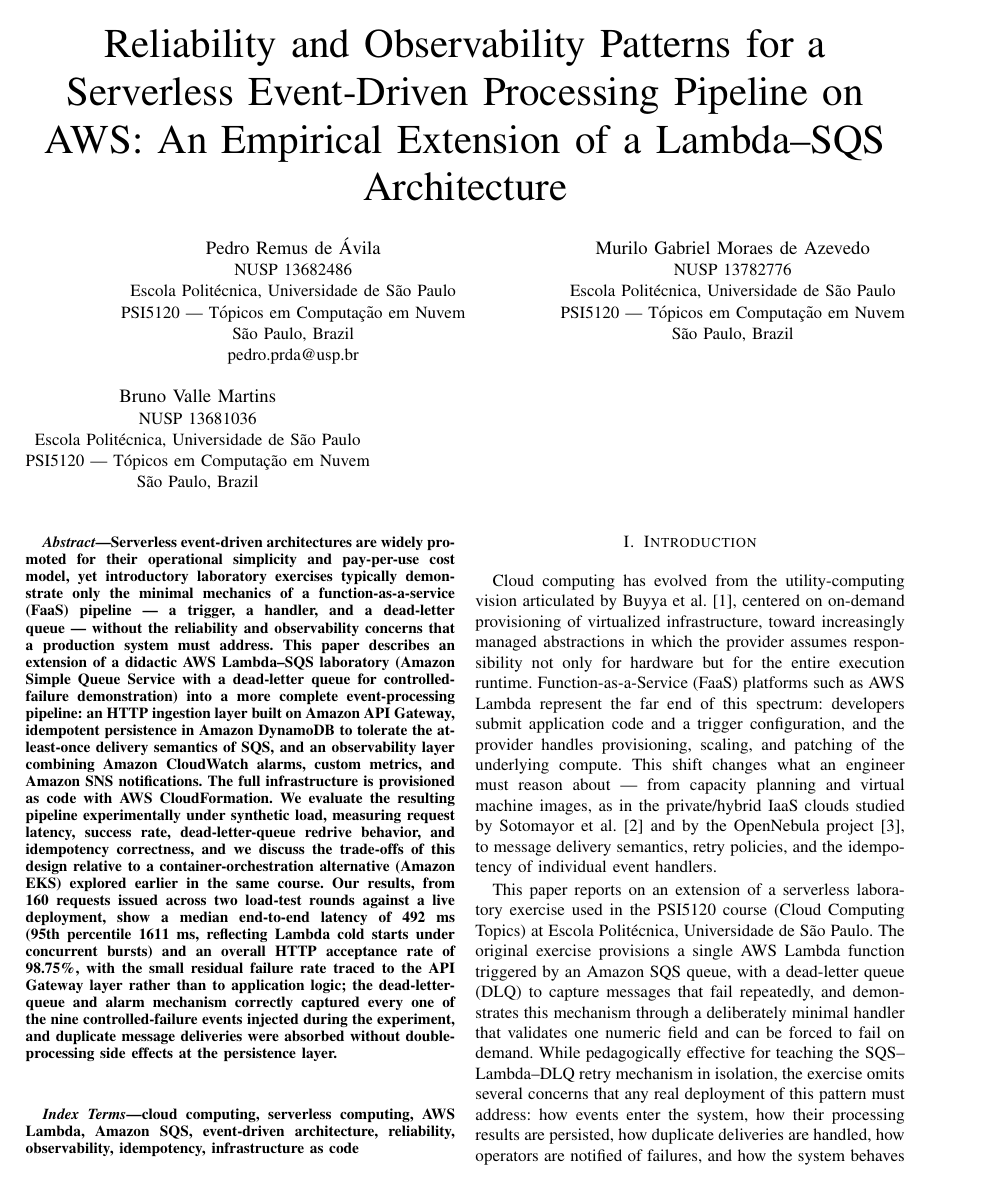
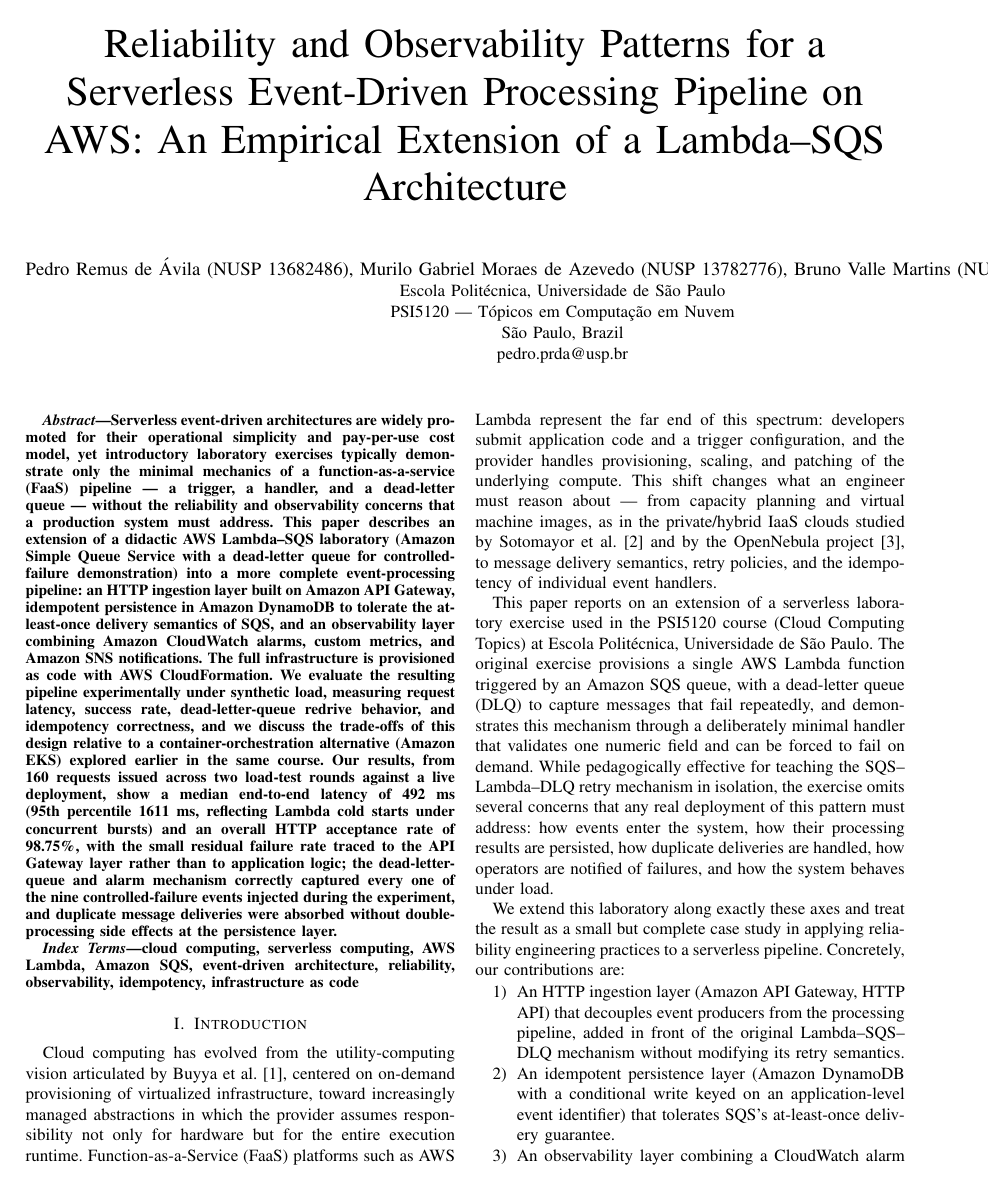
Before and after one commit to pedro-remus/psi5120-trabalho-final, a LaTeX paper (paper/main.tex): page 1 of 7. Compiled offline with pdfLaTeX.

Commit message:
Fix awkward 3-author byline layout (single shared block, centered)
IEEEtran's default multi-block author layout (\and-separated) wrapped
the third author onto its own left-aligned line instead of centering
it. Collapsing to one shared IEEEauthorblockN/A pair (same affiliation
for all three) centers reliably regardless of line wrapping.

```diff
--- a/paper/main.tex
+++ b/paper/main.tex
@@ -30,24 +30,11 @@
 \title{Reliability and Observability Patterns for a Serverless Event-Driven Processing Pipeline on AWS: An Empirical Extension of a Lambda--SQS Architecture}
 
 \author{
-\IEEEauthorblockN{Pedro Remus de Ávila}
-\IEEEauthorblockA{NUSP 13682486\\
-Escola Politécnica, Universidade de São Paulo\\
+\IEEEauthorblockN{Pedro Remus de Ávila (NUSP 13682486), Murilo Gabriel Moraes de Azevedo (NUSP 13782776), Bruno Valle Martins (NUSP 13681036)}
+\IEEEauthorblockA{Escola Politécnica, Universidade de São Paulo\\
 PSI5120 --- Tópicos em Computação em Nuvem\\
 São Paulo, Brazil\\
 pedro.prda@usp.br}
-\and
-\IEEEauthorblockN{Murilo Gabriel Moraes de Azevedo}
-\IEEEauthorblockA{NUSP 13782776\\
-Escola Politécnica, Universidade de São Paulo\\
-PSI5120 --- Tópicos em Computação em Nuvem\\
-São Paulo, Brazil}
-\and
-\IEEEauthorblockN{Bruno Valle Martins}
-\IEEEauthorblockA{NUSP 13681036\\
-Escola Politécnica, Universidade de São Paulo\\
-PSI5120 --- Tópicos em Computação em Nuvem\\
-São Paulo, Brazil}
 }
 
 \maketitle
```
Also changed, not shown: docs/DECISIONS.md (+7 -0 lines).
